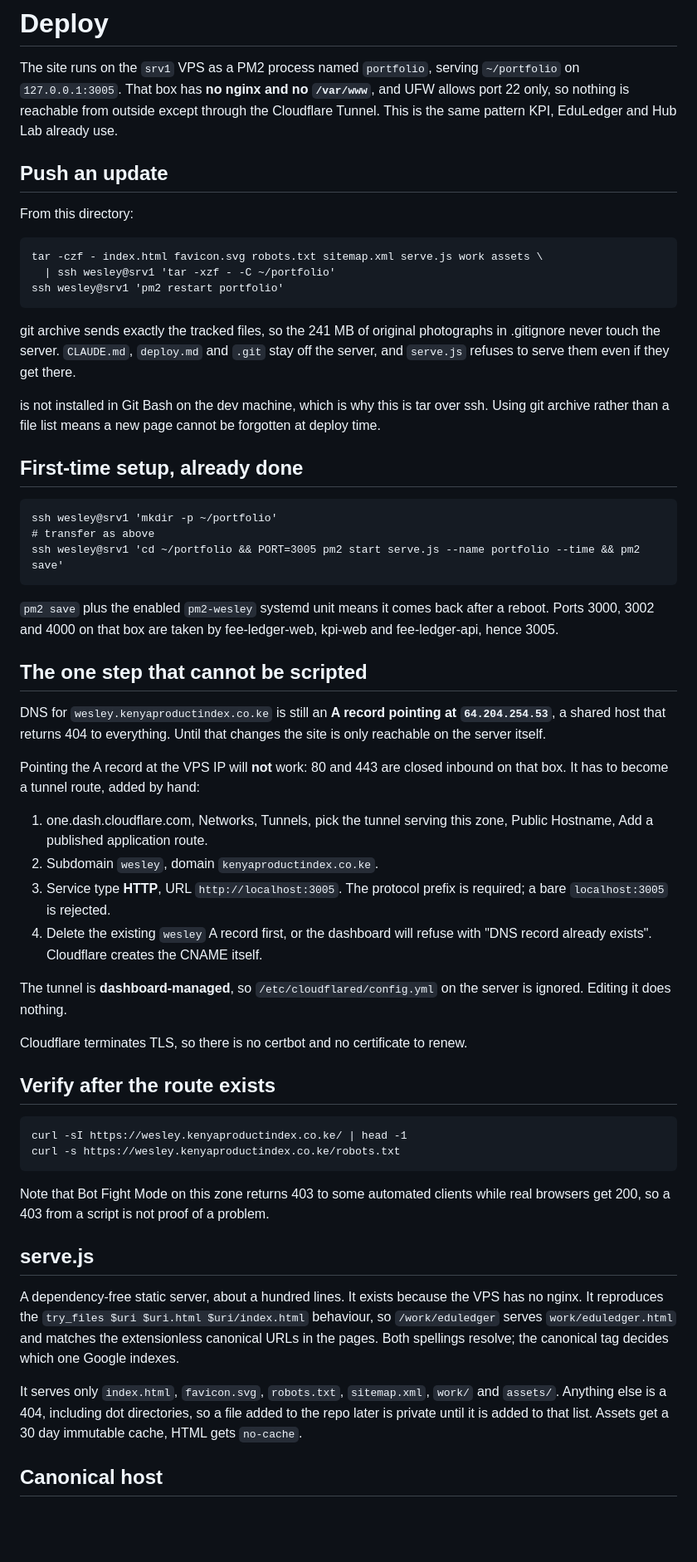
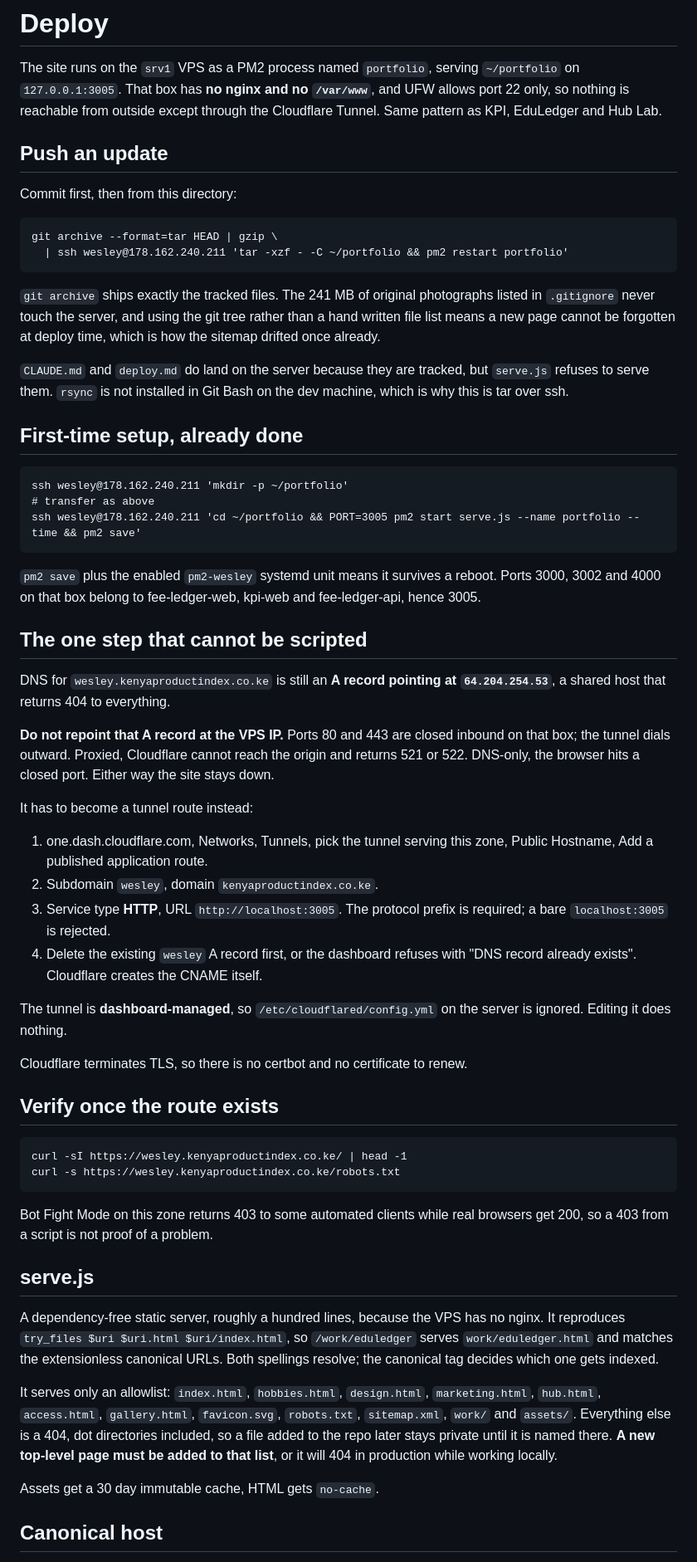
Before and after one commit to subzero555/wesleyameda, a Markdown page: deploy.md, the part around one of its changes. Shown at 83% size. GitHub-like rendering; blank space fills up the shorter version.

Commit message:
Rewrite deploy.md after a botched in-place edit
A regex edit mangled the file: the command block was not replaced and a
backticked word was eaten. Rewritten by hand, and it now states plainly
that repointing the A record at the VPS will not work, because ports 80
and 443 are closed inbound on that box.

Co-Authored-By: Claude Opus 5 <noreply@anthropic.com>

```diff
--- a/deploy.md
+++ b/deploy.md
@@ -3,76 +3,82 @@
 The site runs on the `srv1` VPS as a PM2 process named `portfolio`, serving
 `~/portfolio` on `127.0.0.1:3005`. That box has **no nginx and no `/var/www`**,
 and UFW allows port 22 only, so nothing is reachable from outside except
-through the Cloudflare Tunnel. This is the same pattern KPI, EduLedger and
-Hub Lab already use.
+through the Cloudflare Tunnel. Same pattern as KPI, EduLedger and Hub Lab.
 
 ## Push an update
 
-From this directory:
+Commit first, then from this directory:
 
-    tar -czf - index.html favicon.svg robots.txt sitemap.xml serve.js work assets \
-      | ssh wesley@srv1 'tar -xzf - -C ~/portfolio'
-    ssh wesley@srv1 'pm2 restart portfolio'
+    git archive --format=tar HEAD | gzip \
+      | ssh wesley@178.162.240.211 'tar -xzf - -C ~/portfolio && pm2 restart portfolio'
 
-git archive sends exactly the tracked files, so the 241 MB of original
-photographs in .gitignore never touch the server. `CLAUDE.md`, `deploy.md` and `.git` stay off
-the server, and `serve.js` refuses to serve them even if they get there.
+`git archive` ships exactly the tracked files. The 241 MB of original
+photographs listed in `.gitignore` never touch the server, and using the git
+tree rather than a hand written file list means a new page cannot be forgotten
+at deploy time, which is how the sitemap drifted once already.
 
- is not installed in Git Bash on the dev machine, which is why this is
-tar over ssh. Using git archive rather than a file list means a new page cannot
-be forgotten at deploy time.
+`CLAUDE.md` and `deploy.md` do land on the server because they are tracked, but
+`serve.js` refuses to serve them. `rsync` is not installed in Git Bash on the
+dev machine, which is why this is tar over ssh.
 
 ## First-time setup, already done
 
-    ssh wesley@srv1 'mkdir -p ~/portfolio'
+    ssh wesley@178.162.240.211 'mkdir -p ~/portfolio'
     # transfer as above
-    ssh wesley@srv1 'cd ~/portfolio && PORT=3005 pm2 start serve.js --name portfolio --time && pm2 save'
+    ssh wesley@178.162.240.211 'cd ~/portfolio && PORT=3005 pm2 start serve.js --name portfolio --time && pm2 save'
 
-`pm2 save` plus the enabled `pm2-wesley` systemd unit means it comes back
-after a reboot. Ports 3000, 3002 and 4000 on that box are taken by
-fee-ledger-web, kpi-web and fee-ledger-api, hence 3005.
+`pm2 save` plus the enabled `pm2-wesley` systemd unit means it survives a
+reboot. Ports 3000, 3002 and 4000 on that box belong to fee-ledger-web,
+kpi-web and fee-ledger-api, hence 3005.
 
 ## The one step that cannot be scripted
 
 DNS for `wesley.kenyaproductindex.co.ke` is still an **A record pointing at
-`64.204.254.53`**, a shared host that returns 404 to everything. Until that
-changes the site is only reachable on the server itself.
+`64.204.254.53`**, a shared host that returns 404 to everything.
 
-Pointing the A record at the VPS IP will **not** work: 80 and 443 are closed
-inbound on that box. It has to become a tunnel route, added by hand:
+**Do not repoint that A record at the VPS IP.** Ports 80 and 443 are closed
+inbound on that box; the tunnel dials outward. Proxied, Cloudflare cannot reach
+the origin and returns 521 or 522. DNS-only, the browser hits a closed port.
+Either way the site stays down.
+
+It has to become a tunnel route instead:
 
 1. one.dash.cloudflare.com, Networks, Tunnels, pick the tunnel serving this
    zone, Public Hostname, Add a published application route.
 2. Subdomain `wesley`, domain `kenyaproductindex.co.ke`.
 3. Service type **HTTP**, URL `http://localhost:3005`. The protocol prefix is
    required; a bare `localhost:3005` is rejected.
-4. Delete the existing `wesley` A record first, or the dashboard will refuse
-   with "DNS record already exists". Cloudflare creates the CNAME itself.
+4. Delete the existing `wesley` A record first, or the dashboard refuses with
+   "DNS record already exists". Cloudflare creates the CNAME itself.
 
 The tunnel is **dashboard-managed**, so `/etc/cloudflared/config.yml` on the
 server is ignored. Editing it does nothing.
 
 Cloudflare terminates TLS, so there is no certbot and no certificate to renew.
 
-## Verify after the route exists
+## Verify once the route exists
 
     curl -sI https://wesley.kenyaproductindex.co.ke/ | head -1
     curl -s https://wesley.kenyaproductindex.co.ke/robots.txt
 
-Note that Bot Fight Mode on this zone returns 403 to some automated clients
-while real browsers get 200, so a 403 from a script is not proof of a problem.
+Bot Fight Mode on this zone returns 403 to some automated clients while real
+browsers get 200, so a 403 from a script is not proof of a problem.
 
 ## serve.js
 
-A dependency-free static server, about a hundred lines. It exists because the
-VPS has no nginx. It reproduces the `try_files $uri $uri.html $uri/index.html`
-behaviour, so `/work/eduledger` serves `work/eduledger.html` and matches the
-extensionless canonical URLs in the pages. Both spellings resolve; the
-canonical tag decides which one Google indexes.
+A dependency-free static server, roughly a hundred lines, because the VPS has
+no nginx. It reproduces `try_files $uri $uri.html $uri/index.html`, so
+`/work/eduledger` serves `work/eduledger.html` and matches the extensionless
+canonical URLs. Both spellings resolve; the canonical tag decides which one
+gets indexed.
 
-It serves only `index.html`, `favicon.svg`, `robots.txt`, `sitemap.xml`,
-`work/` and `assets/`. Anything else is a 404, including dot directories, so a
-file added to the repo later is private until it is added to that list.
+It serves only an allowlist: `index.html`, `hobbies.html`, `design.html`,
+`marketing.html`, `hub.html`, `access.html`, `gallery.html`, `favicon.svg`,
+`robots.txt`, `sitemap.xml`, `work/` and `assets/`. Everything else is a 404,
+dot directories included, so a file added to the repo later stays private until
+it is named there. **A new top-level page must be added to that list**, or it
+will 404 in production while working locally.
+
 Assets get a 30 day immutable cache, HTML gets `no-cache`.
 
 ## Canonical host
```
Also changed, not shown: other parts of deploy.md (+2 -2 lines).
